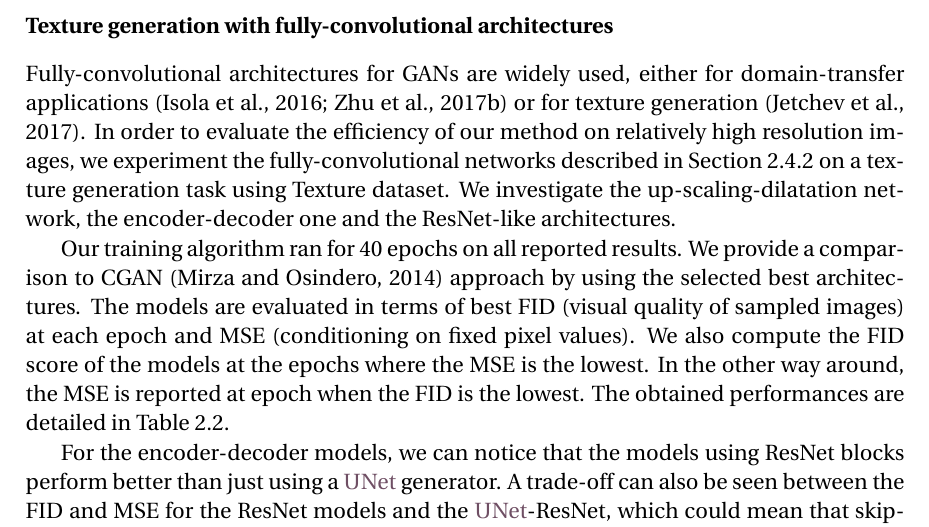
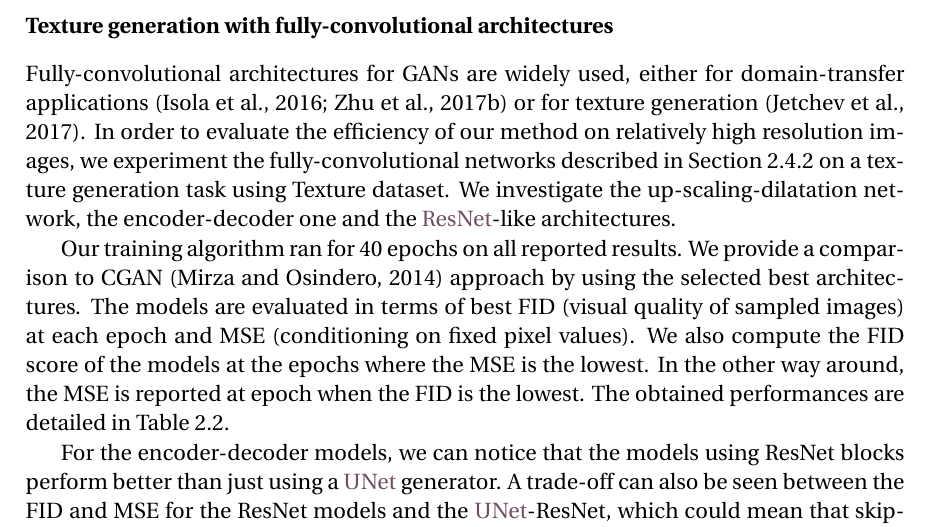
Before and after one commit to cyprienruffino/phd_thesis, a LaTeX thesis (manuscrit.tex, which reads chapters/chapter2.tex): part of page 78 of 133, cut so that both start at the same text. Compiled offline with pdfLaTeX.

Commit message:
txs auto checkin

```diff
--- a/chapters/chapter2.tex
+++ b/chapters/chapter2.tex
@@ -637,7 +637,7 @@ The bottom panel in Figure \ref{fig:paretos} illustrates that the trade-off betw
 
 \subsubsection{Texture generation with fully-convolutional architectures}
 \label{sub:fcnn}
-Fully-convolutional architectures for GANs are widely used, either for domain-transfer applications \citep{Zhu2017, Isola2016} or for texture generation \citep{Jetchev2017}. In order to evaluate the efficiency of our method on relatively high resolution images, we experiment the fully-convolutional networks described in Section \ref{subs:architectures} on a texture generation task using Texture dataset. We investigate the up-scaling-dilatation network, the encoder-decoder one and the ResNet-like architectures.
+Fully-convolutional architectures for GANs are widely used, either for domain-transfer applications \citep{Zhu2017, Isola2016} or for texture generation \citep{Jetchev2017}. In order to evaluate the efficiency of our method on relatively high resolution images, we experiment the fully-convolutional networks described in Section \ref{subs:architectures} on a texture generation task using Texture dataset. We investigate the up-scaling-dilatation network, the encoder-decoder one and the \gl{resnet}{ResNet}-like architectures.
 
 Our training algorithm ran for 40 epochs on all reported results. We provide a comparison to CGAN \citep{Mirza2014} approach by using the selected best architectures.
 The models are evaluated in terms of best FID (visual quality of sampled images) at each epoch and MSE (conditioning on fixed pixel values).  We also compute the FID score of the models at the epochs where the MSE is the lowest. In the other way around, the MSE is reported at epoch when the FID is the lowest. The obtained performances are detailed in Table \ref{tab:ablation}.
```
